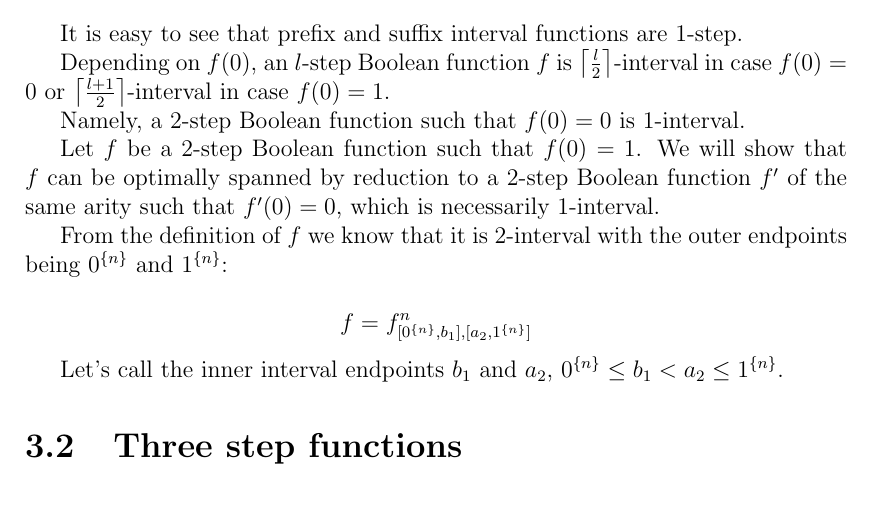
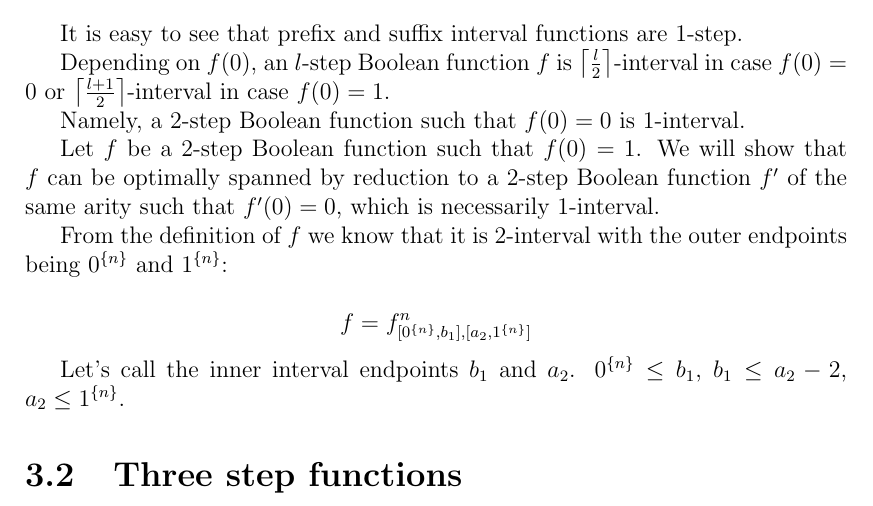
Before and after one commit to filipbartek/ibf, a LaTeX thesis (thesis.tex, which reads thesis/2interval.tex): part of page 13 of 18, cut so that both start at the same text. Compiled offline with pdfLaTeX.

Commit message:
2interval.tex: Correct and clarify the inner endpoints limits

```diff
--- a/thesis/2interval.tex
+++ b/thesis/2interval.tex
@@ -50,8 +50,10 @@ f = f^n_{\interval{\rep{0}{n}}{b_1},
 \interval{a_2}{\rep{1}{n}}}
 \]
 
-Let's call the inner interval endpoints $b_1$ and $a_2$,
-$\rep{0}{n} \leq b_1 < a_2 \leq \rep{1}{n}$.
+Let's call the inner interval endpoints $b_1$ and $a_2$.
+$\rep{0}{n} \leq b_1$,
+$b_1 \leq a_2 - 2$,
+$a_2 \leq \rep{1}{n}$.
 
 \section{Three step functions}
 
```
